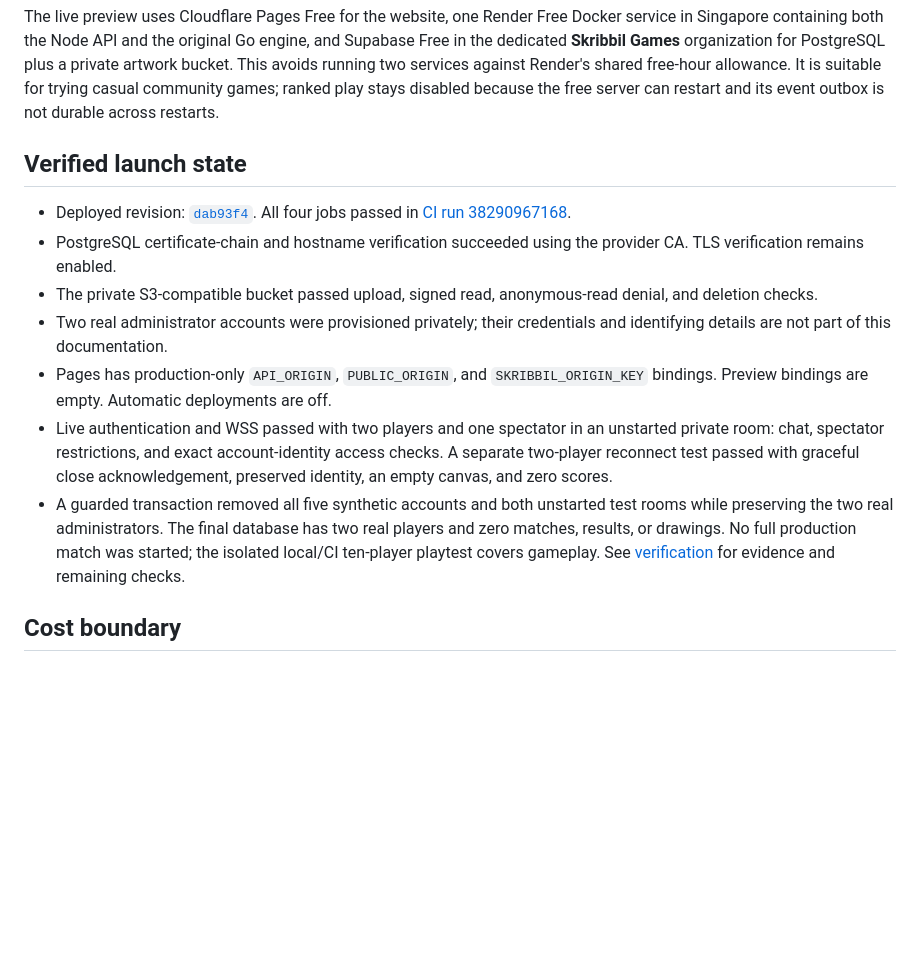
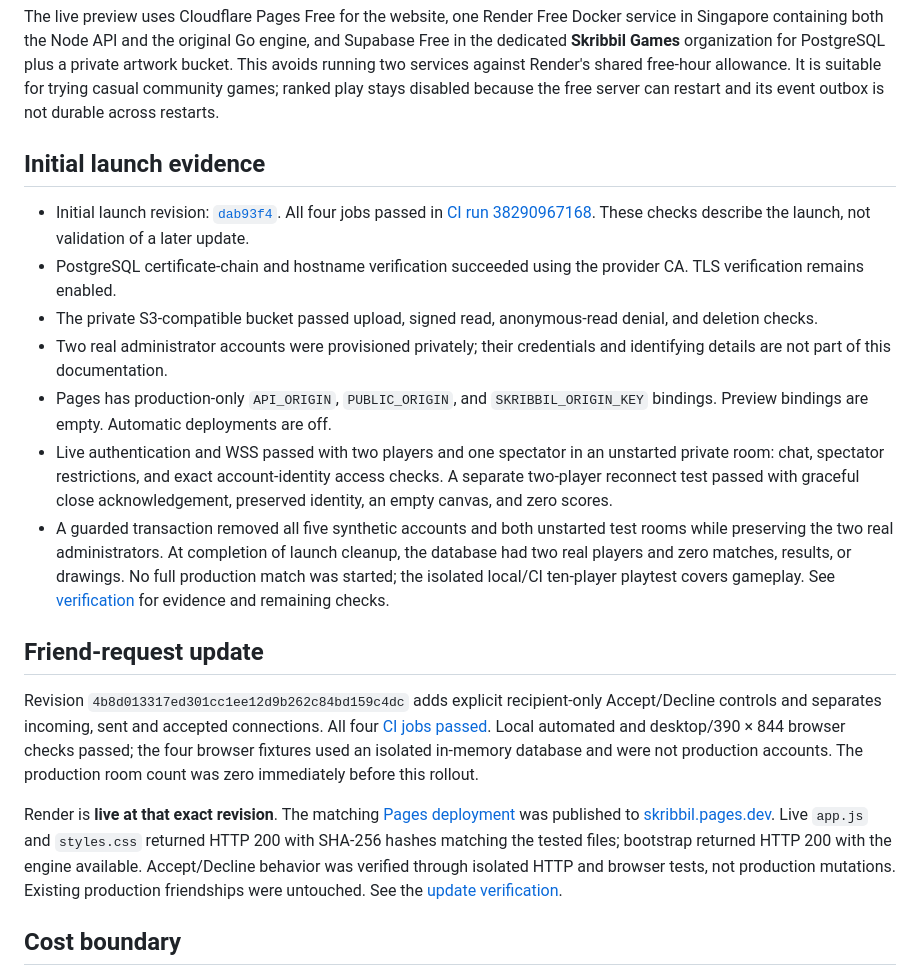
Before and after one commit to Kenshi0905/skribbil, a Markdown page: docs/free-deployment.md, the part around the change. GitHub-like rendering; blank space fills up the shorter version.

```diff
--- a/docs/free-deployment.md
+++ b/docs/free-deployment.md
@@ -4,15 +4,33 @@ The casual preview launched on **13 October 2026** at **[skribbil.pages.dev](htt
 
 The live preview uses Cloudflare Pages Free for the website, one Render Free Docker service in Singapore containing both the Node API and the original Go engine, and Supabase Free in the dedicated **Skribbil Games** organization for PostgreSQL plus a private artwork bucket. This avoids running two services against Render's shared free-hour allowance. It is suitable for trying casual community games; ranked play stays disabled because the free server can restart and its event outbox is not durable across restarts.
 
-## Verified launch state
+## Initial launch evidence
 
-- Deployed revision: [`dab93f4`](https://github.com/Kenshi0905/skribbil/commit/dab93f4). All four jobs passed in [CI run 38290967168](https://github.com/Kenshi0905/skribbil/actions/runs/38290967168).
+- Initial launch revision: [`dab93f4`](https://github.com/Kenshi0905/skribbil/commit/dab93f4). All four jobs passed in [CI run 38290967168](https://github.com/Kenshi0905/skribbil/actions/runs/38290967168). These checks describe the launch, not validation of a later update.
 - PostgreSQL certificate-chain and hostname verification succeeded using the provider CA. TLS verification remains enabled.
 - The private S3-compatible bucket passed upload, signed read, anonymous-read denial, and deletion checks.
 - Two real administrator accounts were provisioned privately; their credentials and identifying details are not part of this documentation.
 - Pages has production-only `API_ORIGIN`, `PUBLIC_ORIGIN`, and `SKRIBBIL_ORIGIN_KEY` bindings. Preview bindings are empty. Automatic deployments are off.
 - Live authentication and WSS passed with two players and one spectator in an unstarted private room: chat, spectator restrictions, and exact account-identity access checks. A separate two-player reconnect test passed with graceful close acknowledgement, preserved identity, an empty canvas, and zero scores.
-- A guarded transaction removed all five synthetic accounts and both unstarted test rooms while preserving the two real administrators. The final database has two real players and zero matches, results, or drawings. No full production match was started; the isolated local/CI ten-player playtest covers gameplay. See [verification](verification.md) for evidence and remaining checks.
+- A guarded transaction removed all five synthetic accounts and both unstarted test rooms while preserving the two real administrators. At completion of launch cleanup, the database had two real players and zero matches, results, or drawings. No full production match was started; the isolated local/CI ten-player playtest covers gameplay. See [verification](verification.md) for evidence and remaining checks.
+
+## Friend-request update
+
+Revision `4b8d013317ed301cc1ee12d9b262c84bd159c4dc` adds explicit recipient-only
+Accept/Decline controls and separates incoming, sent and accepted connections.
+All four [CI jobs passed](https://github.com/Kenshi0905/skribbil/actions/runs/38297170524).
+Local automated and desktop/390 × 844 browser checks passed; the four browser
+fixtures used an isolated in-memory database and were not production accounts.
+The production room count was zero immediately before this rollout.
+
+Render is **live at that exact revision**. The matching
+[Pages deployment](https://9be020ea.skribbil.pages.dev) was published to
+[skribbil.pages.dev](https://skribbil.pages.dev). Live `app.js` and `styles.css`
+returned HTTP 200 with SHA-256 hashes matching the tested files; bootstrap
+returned HTTP 200 with the engine available. Accept/Decline behavior was verified
+through isolated HTTP and browser tests, not production mutations. Existing
+production friendships were untouched. See the
+[update verification](verification.md#friend-request-update).
 
 ## Cost boundary
 
```
Also changed, not shown: README.md (+11 -2 lines), docs/verification.md (+33 -4 lines).
